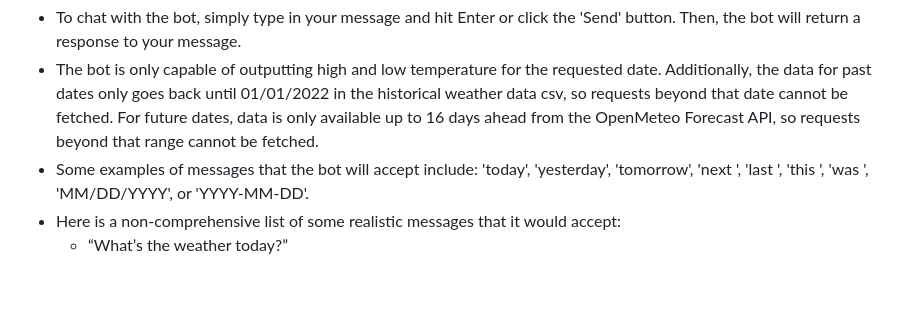
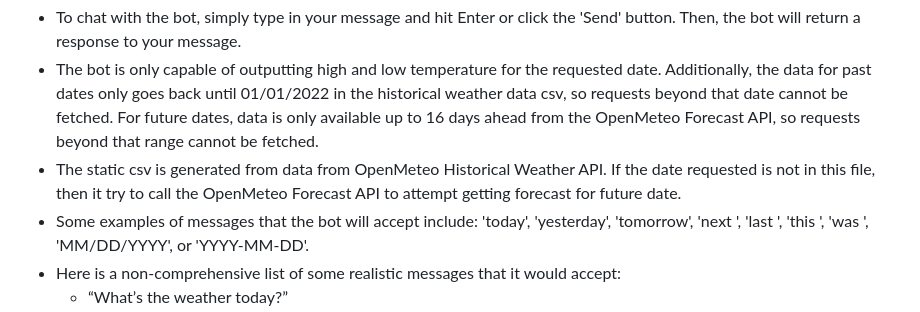
Before and after one commit to fgm2wg/Data-Project-2, a Markdown page: README.md, the part around the change. Drawn GitHub-style; blank space fills up the shorter version.

```diff
--- a/README.md
+++ b/README.md
@@ -5,6 +5,7 @@
 * This will take you to the homepage (http://35.193.202.40:5000/), to access the chat go to `http://35.193.202.40:5000/chat` or click the 'Start Chatting' button on the homepage
 * To chat with the bot, simply type in your message and hit Enter or click the 'Send' button. Then, the bot will return a response to your message.
 * The bot is only capable of outputting high and low temperature for the requested date. Additionally, the data for past dates only goes back until 01/01/2022 in the historical weather data csv, so requests beyond that date cannot be fetched. For future dates, data is only available up to 16 days ahead from the OpenMeteo Forecast API, so requests beyond that range cannot be fetched.
+* The static csv is generated from data from OpenMeteo Historical Weather API. If the date requested is not in this file, then it try to call the OpenMeteo Forecast API to attempt getting forecast for future date.
 * Some examples of messages that the bot will accept include: 'today', 'yesterday', 'tomorrow', 'next <day>', 'last <day>', 'this <day>', 'was <day>', 'MM/DD/YYYY', or 'YYYY-MM-DD'.
 * Here is a non-comprehensive list of some realistic messages that it would accept:
   * “What’s the weather today?”
```
